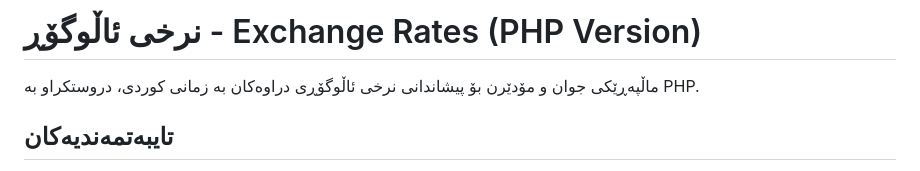
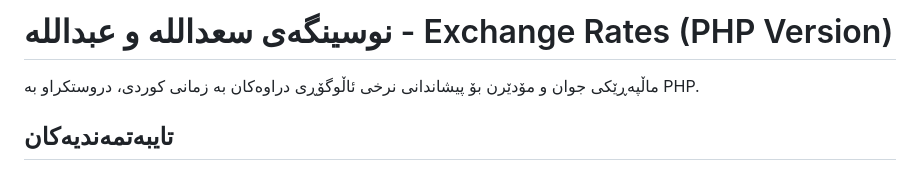
Before and after one commit to hawre5050/kurdish-exchange-rates, a Markdown page: README.md, the part around the change. GitHub-like rendering.

```diff
--- a/README.md
+++ b/README.md
@@ -1,4 +1,4 @@
-# نرخی ئاڵوگۆڕ - Exchange Rates (PHP Version)
+# نوسینگەی سعدالله و عبداللە - Exchange Rates (PHP Version)
 
 ماڵپەڕێکی جوان و مۆدێرن بۆ پیشاندانی نرخی ئاڵوگۆڕی دراوەکان بە زمانی کوردی، دروستکراو بە PHP.
 
```
